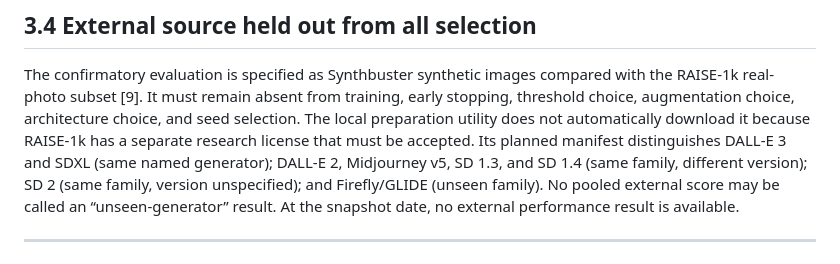
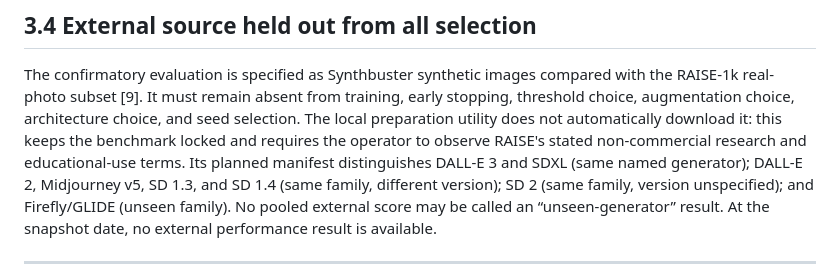
Before and after one commit to alicesolov/FaceTune, a Markdown page: reports/draft/ai_image_detector_coursework_draft.md, the part around the change. Rendered like a GitHub page.

Commit message:
docs: correct external dataset access terms

```diff
--- a/reports/draft/ai_image_detector_coursework_draft.md
+++ b/reports/draft/ai_image_detector_coursework_draft.md
@@ -283,8 +283,9 @@ does not remove the broader limitation that all images originate from one benchm
 The confirmatory evaluation is specified as Synthbuster synthetic images compared with the
 RAISE-1k real-photo subset [9]. It must remain absent from training, early stopping, threshold
 choice, augmentation choice, architecture choice, and seed selection. The local preparation utility
-does not automatically download it because RAISE-1k has a separate research license that must be
-accepted. Its planned manifest distinguishes DALL-E 3 and SDXL (same named generator); DALL-E 2,
+does not automatically download it: this keeps the benchmark locked and requires the operator to
+observe RAISE's stated non-commercial research and educational-use terms. Its planned manifest
+distinguishes DALL-E 3 and SDXL (same named generator); DALL-E 2,
 Midjourney v5, SD 1.3, and SD 1.4 (same family, different version); SD 2 (same family, version
 unspecified); and Firefly/GLIDE (unseen family). No pooled external score may be called an
 “unseen-generator” result. At the snapshot date, no external performance result is available.
```
